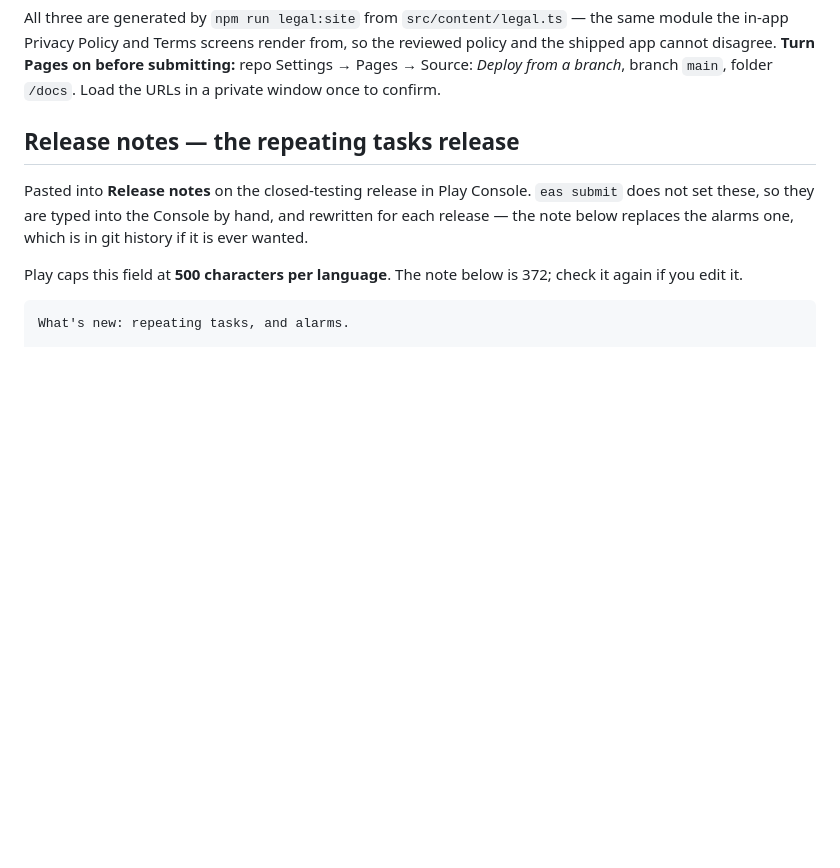
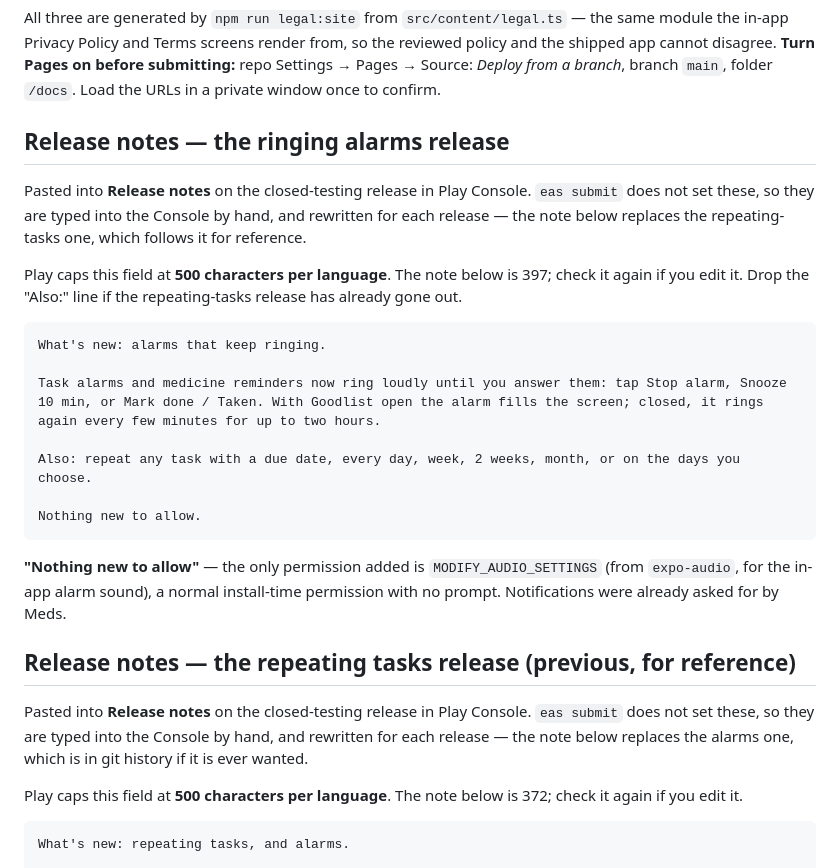
Before and after one commit to jericrealubit/goodlist, a Markdown page: docs/play-store-listing.md, the part around the change. Rendered like a GitHub page; blank space fills up the shorter version.

Commit message:
Add Play release notes for the ringing alarms release
Co-Authored-By: Claude Opus 5.5 <noreply@anthropic.com>
Claude-Session: https://claude.ai/code/session_01LPri4ExDbNUMfNu3wsgr2k

````diff
--- a/docs/play-store-listing.md
+++ b/docs/play-store-listing.md
@@ -126,7 +126,30 @@ in-app Privacy Policy and Terms screens render from, so the reviewed policy and
 cannot disagree. **Turn Pages on before submitting:** repo Settings → Pages → Source: *Deploy from a
 branch*, branch `main`, folder `/docs`. Load the URLs in a private window once to confirm.
 
-## Release notes — the repeating tasks release
+## Release notes — the ringing alarms release
+
+Pasted into **Release notes** on the closed-testing release in Play Console. `eas submit` does not
+set these, so they are typed into the Console by hand, and rewritten for each release — the note
+below replaces the repeating-tasks one, which follows it for reference.
+
+Play caps this field at **500 characters per language**. The note below is 397; check it again if
+you edit it. Drop the "Also:" line if the repeating-tasks release has already gone out.
+
+```
+What's new: alarms that keep ringing.
+
+Task alarms and medicine reminders now ring loudly until you answer them: tap Stop alarm, Snooze 10 min, or Mark done / Taken. With Goodlist open the alarm fills the screen; closed, it rings again every few minutes for up to two hours.
+
+Also: repeat any task with a due date, every day, week, 2 weeks, month, or on the days you choose.
+
+Nothing new to allow.
+```
+
+**"Nothing new to allow"** — the only permission added is `MODIFY_AUDIO_SETTINGS` (from
+`expo-audio`, for the in-app alarm sound), a normal install-time permission with no prompt.
+Notifications were already asked for by Meds.
+
+## Release notes — the repeating tasks release (previous, for reference)
 
 Pasted into **Release notes** on the closed-testing release in Play Console. `eas submit` does not
 set these, so they are typed into the Console by hand, and rewritten for each release — the note
````
